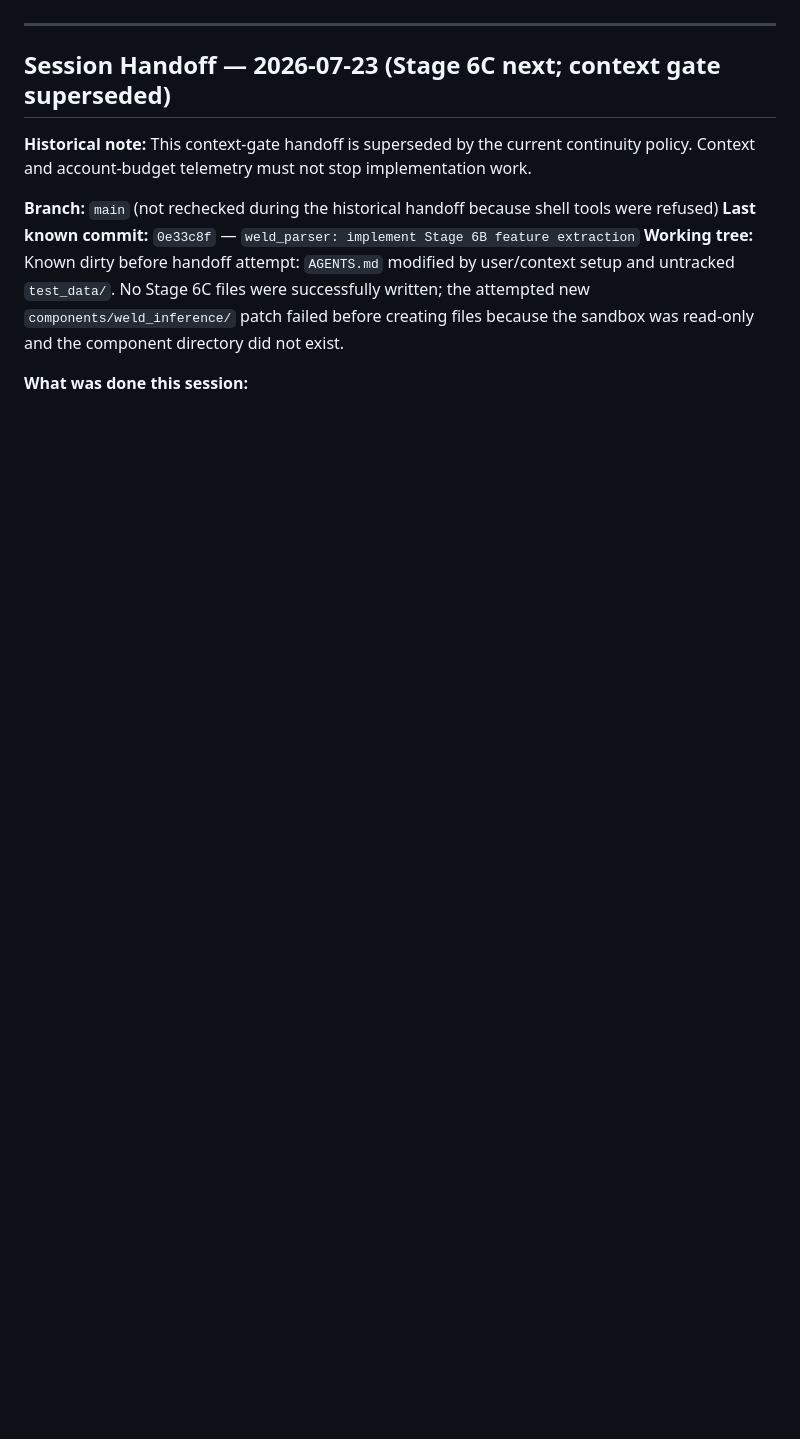
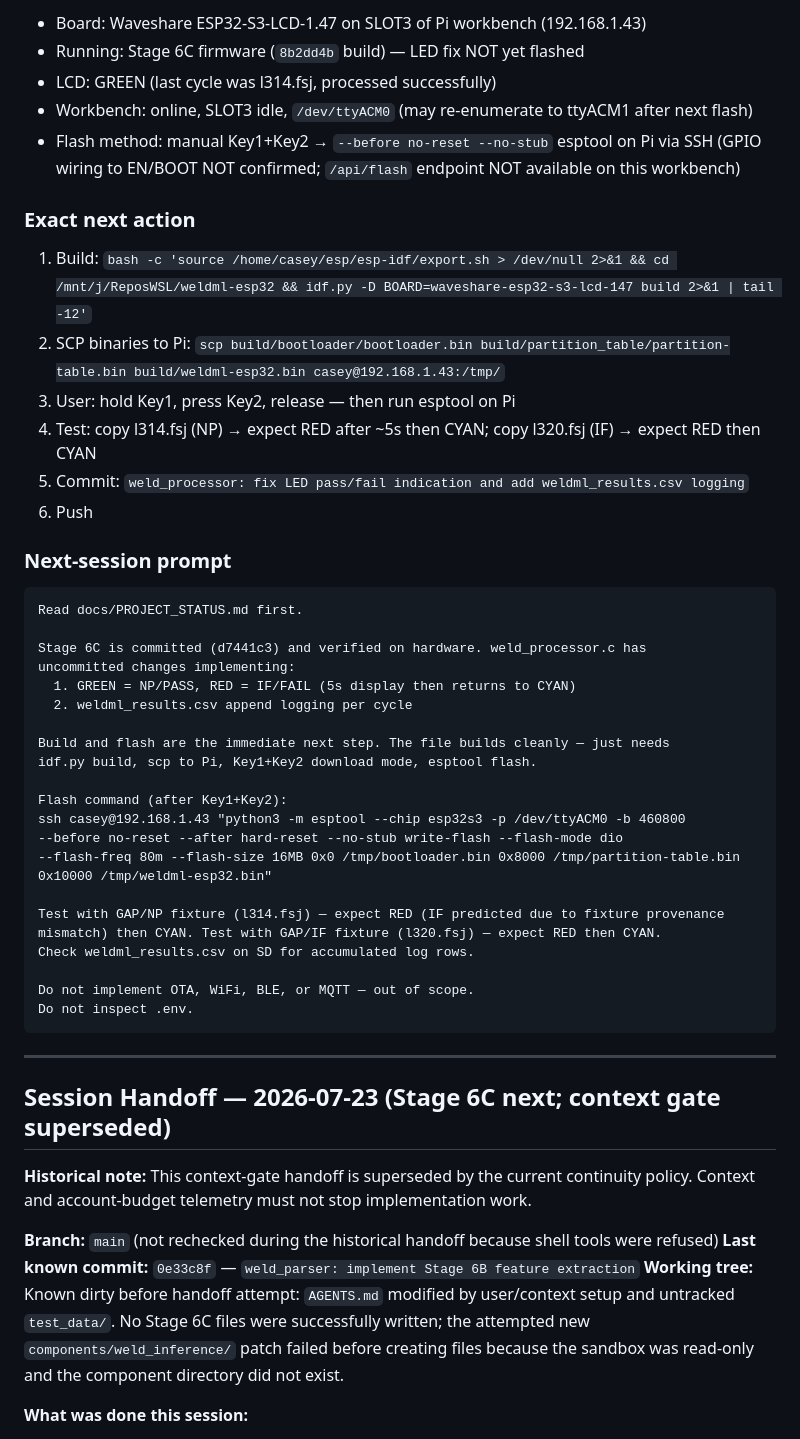
Before and after one commit to l8fordinner/weldml-esp32, a Markdown page: docs/PROJECT_STATUS.md, the part around one of its changes. GitHub-like rendering; blank space fills up the shorter version.

````diff
--- a/docs/PROJECT_STATUS.md
+++ b/docs/PROJECT_STATUS.md
@@ -17,3 +66,45 @@ sections below are historical continuity records, not active stop conditions.
+- Board: Waveshare ESP32-S3-LCD-1.47 on SLOT3 of Pi workbench (192.168.1.43)
+- Running: Stage 6C firmware (`8b2dd4b` build) — LED fix NOT yet flashed
+- LCD: GREEN (last cycle was l314.fsj, processed successfully)
+- Workbench: online, SLOT3 idle, `/dev/ttyACM0` (may re-enumerate to ttyACM1 after next flash)
+- Flash method: manual Key1+Key2 → `--before no-reset --no-stub` esptool on Pi via SSH
+  (GPIO wiring to EN/BOOT NOT confirmed; `/api/flash` endpoint NOT available on this workbench)
+
+### Exact next action
+
+1. Build: `bash -c 'source /home/casey/esp/esp-idf/export.sh > /dev/null 2>&1 && cd /mnt/j/ReposWSL/weldml-esp32 && idf.py -D BOARD=waveshare-esp32-s3-lcd-147 build 2>&1 | tail -12'`
+2. SCP binaries to Pi: `scp build/bootloader/bootloader.bin build/partition_table/partition-table.bin build/weldml-esp32.bin casey@192.168.1.43:/tmp/`
+3. User: hold Key1, press Key2, release — then run esptool on Pi
+4. Test: copy l314.fsj (NP) → expect RED after ~5s then CYAN; copy l320.fsj (IF) → expect RED then CYAN
+5. Commit: `weld_processor: fix LED pass/fail indication and add weldml_results.csv logging`
+6. Push
+
+### Next-session prompt
+
+```
+Read docs/PROJECT_STATUS.md first.
+
+Stage 6C is committed (d7441c3) and verified on hardware. weld_processor.c has
+uncommitted changes implementing:
+  1. GREEN = NP/PASS, RED = IF/FAIL (5s display then returns to CYAN)
+  2. weldml_results.csv append logging per cycle
+
+Build and flash are the immediate next step. The file builds cleanly — just needs
+idf.py build, scp to Pi, Key1+Key2 download mode, esptool flash.
+
+Flash command (after Key1+Key2):
+ssh casey@192.168.1.43 "python3 -m esptool --chip esp32s3 -p /dev/ttyACM0 -b 460800
+--before no-reset --after hard-reset --no-stub write-flash --flash-mode dio
+--flash-freq 80m --flash-size 16MB 0x0 /tmp/bootloader.bin 0x8000 /tmp/partition-table.bin
+0x10000 /tmp/weldml-esp32.bin"
+
+Test with GAP/NP fixture (l314.fsj) — expect RED (IF predicted due to fixture provenance
+mismatch) then CYAN. Test with GAP/IF fixture (l320.fsj) — expect RED then CYAN.
+Check weldml_results.csv on SD for accumulated log rows.
+
+Do not implement OTA, WiFi, BLE, or MQTT — out of scope.
+Do not inspect .env.
+```
 
 ---
 
````
Also changed, not shown: other parts of docs/PROJECT_STATUS.md (+49 -0 lines).
